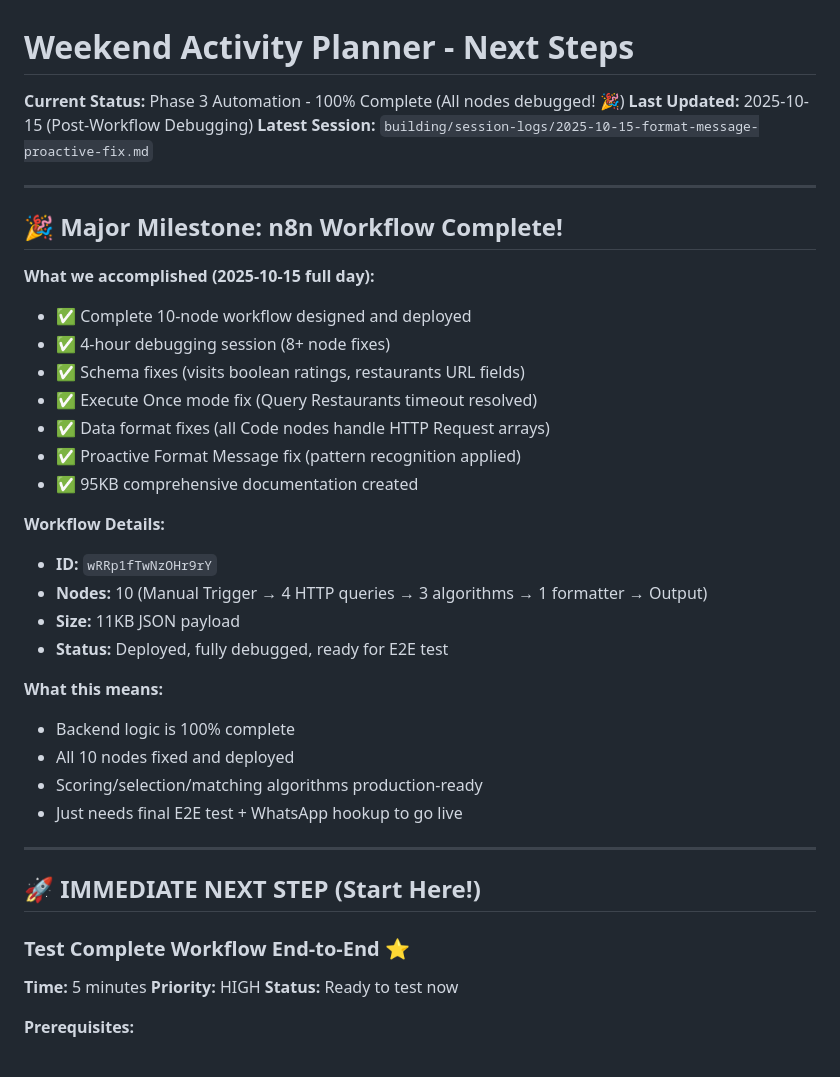
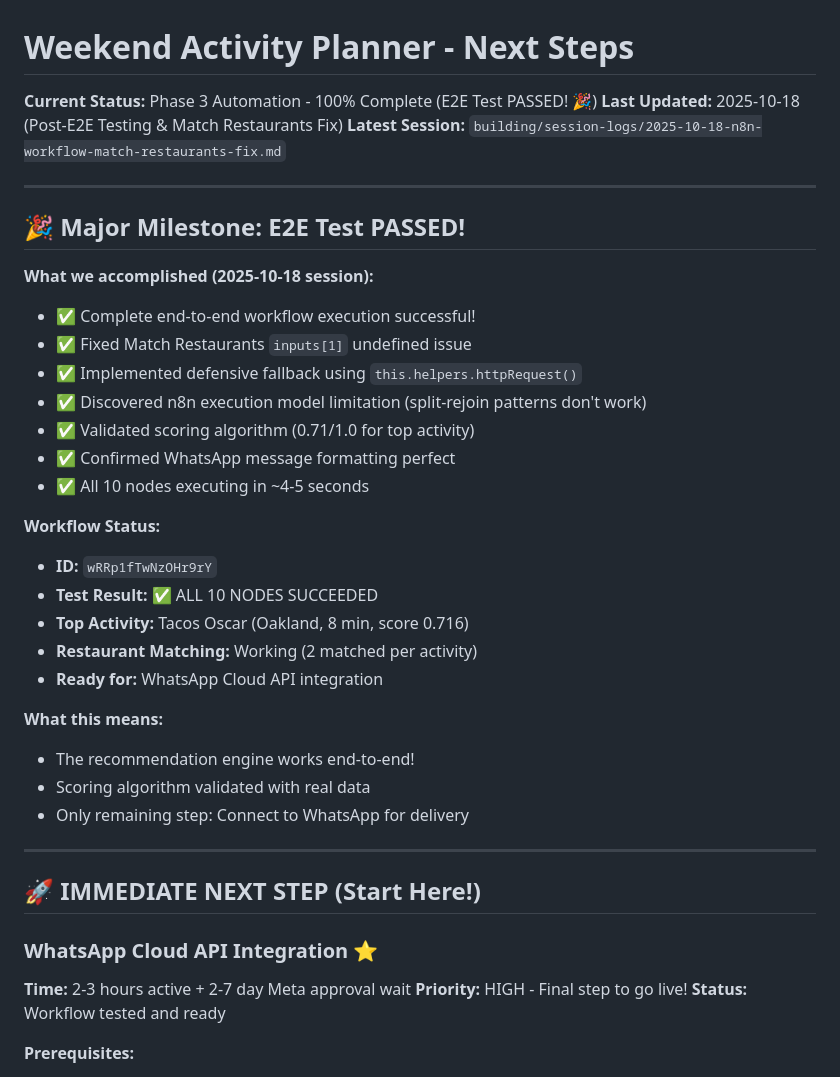
Before and after one commit to dshein87/personal-projects, a Markdown page: projects/weekend-activity-planner/NEXT-STEPS.md, the part around the change. Drawn GitHub-style.

```diff
--- a/projects/weekend-activity-planner/NEXT-STEPS.md
+++ b/projects/weekend-activity-planner/NEXT-STEPS.md
@@ -1,43 +1,43 @@
 # Weekend Activity Planner - Next Steps
 
-**Current Status:** Phase 3 Automation - 100% Complete (All nodes debugged! 🎉)
-**Last Updated:** 2025-10-15 (Post-Workflow Debugging)
-**Latest Session:** `building/session-logs/2025-10-15-format-message-proactive-fix.md`
+**Current Status:** Phase 3 Automation - 100% Complete (E2E Test PASSED! 🎉)
+**Last Updated:** 2025-10-18 (Post-E2E Testing & Match Restaurants Fix)
+**Latest Session:** `building/session-logs/2025-10-18-n8n-workflow-match-restaurants-fix.md`
 
 ---
 
-## 🎉 Major Milestone: n8n Workflow Complete!
+## 🎉 Major Milestone: E2E Test PASSED!
 
-**What we accomplished (2025-10-15 full day):**
-- ✅ Complete 10-node workflow designed and deployed
-- ✅ 4-hour debugging session (8+ node fixes)
-- ✅ Schema fixes (visits boolean ratings, restaurants URL fields)
-- ✅ Execute Once mode fix (Query Restaurants timeout resolved)
-- ✅ Data format fixes (all Code nodes handle HTTP Request arrays)
-- ✅ Proactive Format Message fix (pattern recognition applied)
-- ✅ 95KB comprehensive documentation created
+**What we accomplished (2025-10-18 session):**
+- ✅ Complete end-to-end workflow execution successful!
+- ✅ Fixed Match Restaurants `inputs[1]` undefined issue
+- ✅ Implemented defensive fallback using `this.helpers.httpRequest()`
+- ✅ Discovered n8n execution model limitation (split-rejoin patterns don't work)
+- ✅ Validated scoring algorithm (0.71/1.0 for top activity)
+- ✅ Confirmed WhatsApp message formatting perfect
+- ✅ All 10 nodes executing in ~4-5 seconds
 
-**Workflow Details:**
+**Workflow Status:**
 - **ID:** `wRRp1fTwNzOHr9rY`
-- **Nodes:** 10 (Manual Trigger → 4 HTTP queries → 3 algorithms → 1 formatter → Output)
-- **Size:** 11KB JSON payload
-- **Status:** Deployed, fully debugged, ready for E2E test
+- **Test Result:** ✅ ALL 10 NODES SUCCEEDED
+- **Top Activity:** Tacos Oscar (Oakland, 8 min, score 0.716)
+- **Restaurant Matching:** Working (2 matched per activity)
+- **Ready for:** WhatsApp Cloud API integration
 
 **What this means:**
-- Backend logic is 100% complete
-- All 10 nodes fixed and deployed
-- Scoring/selection/matching algorithms production-ready
-- Just needs final E2E test + WhatsApp hookup to go live
+- The recommendation engine works end-to-end!
+- Scoring algorithm validated with real data
+- Only remaining step: Connect to WhatsApp for delivery
 
 ---
 
 ## 🚀 IMMEDIATE NEXT STEP (Start Here!)
 
-### Test Complete Workflow End-to-End ⭐
+### WhatsApp Cloud API Integration ⭐
 
-**Time:** 5 minutes
-**Priority:** HIGH
-**Status:** Ready to test now
+**Time:** 2-3 hours active + 2-7 day Meta approval wait
+**Priority:** HIGH - Final step to go live!
+**Status:** Workflow tested and ready
 
 **Prerequisites:**
 - n8n browser tab open: https://dshein.app.n8n.cloud/workflow/wRRp1fTwNzOHr9rY
```
Also changed, not shown: projects/weekend-activity-planner/START-HERE.md (+22 -14 lines), 1 other file.
